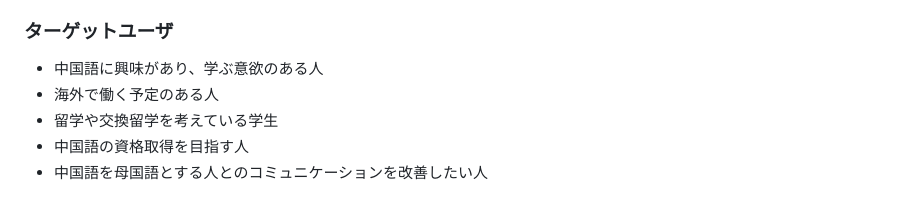
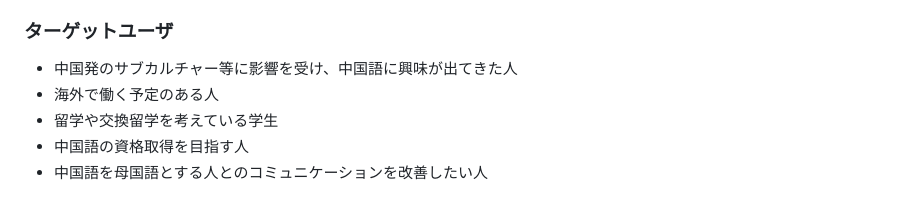
Before and after one commit to rjablock/gatchu, a Markdown page: README.md, the part around the change. Rendered like a GitHub page.

Commit message:
[Update] README.mdの更新

```diff
--- a/README.md
+++ b/README.md
@@ -15,7 +15,7 @@
 これから学習を始める人や既に一定の学習を進めている人にとっても大いに役立つと考えた次第です。
 
 ### ターゲットユーザ
-- 中国語に興味があり、学ぶ意欲のある人
+- 中国発のサブカルチャー等に影響を受け、中国語に興味が出てきた人
 - 海外で働く予定のある人
 - 留学や交換留学を考えている学生
 - 中国語の資格取得を目指す人
```
